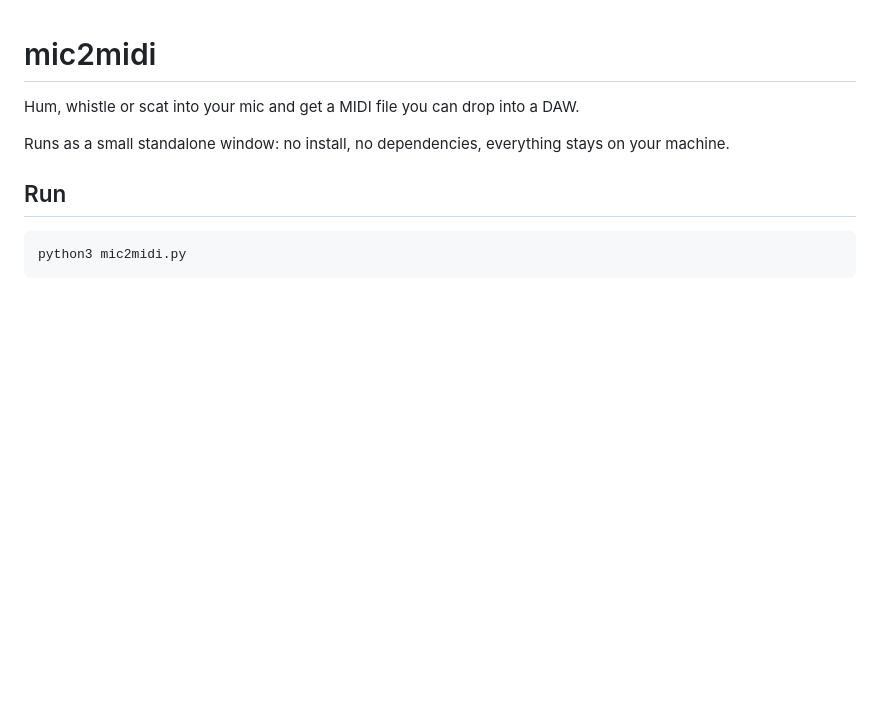
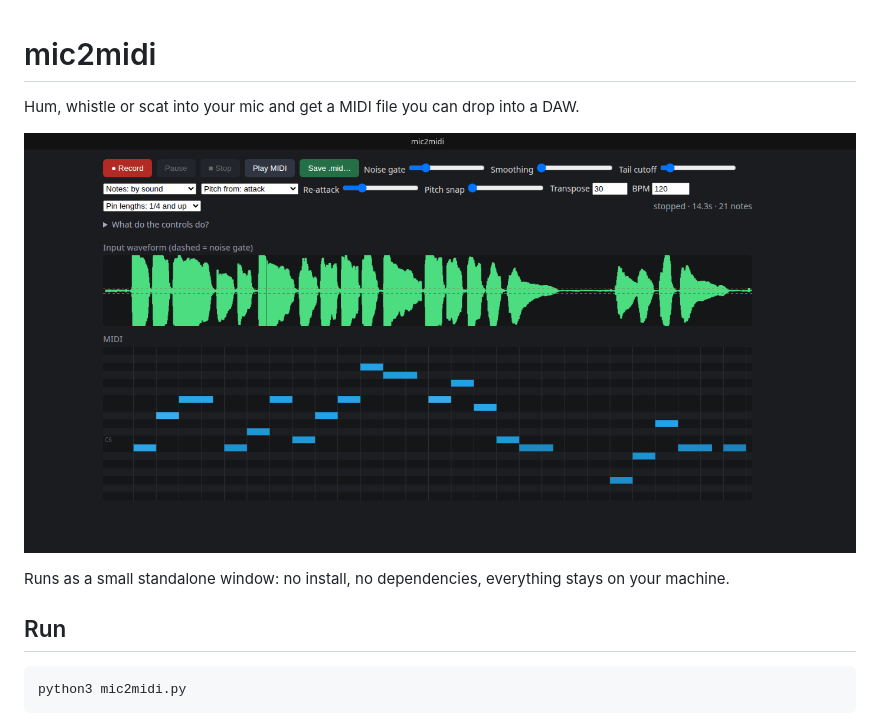
Before and after one commit to zphensley42/mic2midi, a Markdown page: README.md, the part around the change. Rendered like a GitHub page; pictures changed too: docs/screenshot.png (added); blank space fills up the shorter version.

Commit message:
README: add screenshot

```diff
--- a/README.md
+++ b/README.md
@@ -1,6 +1,8 @@
 # mic2midi
 
 Hum, whistle or scat into your mic and get a MIDI file you can drop into a DAW.
+
+![mic2midi screenshot](docs/screenshot.png)
 
 Runs as a small standalone window: no install, no dependencies, everything stays on your machine.
 
```
